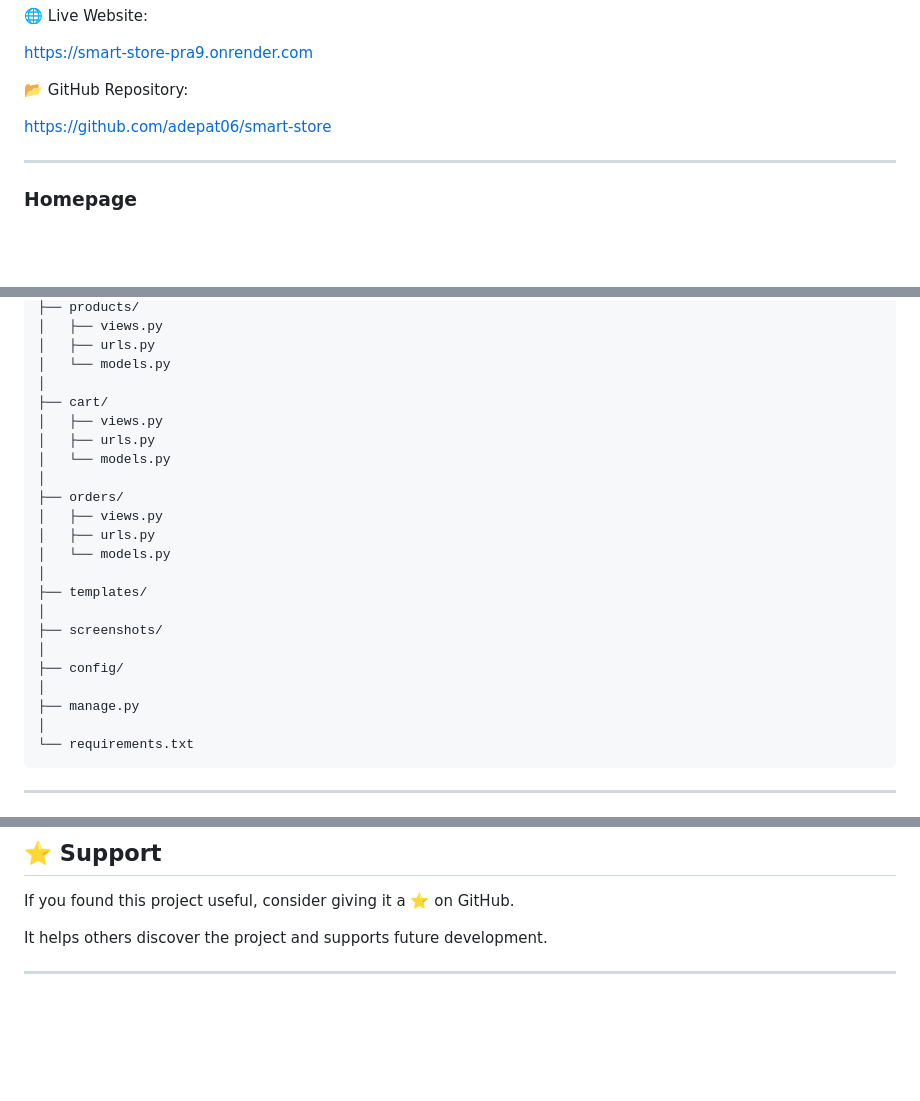
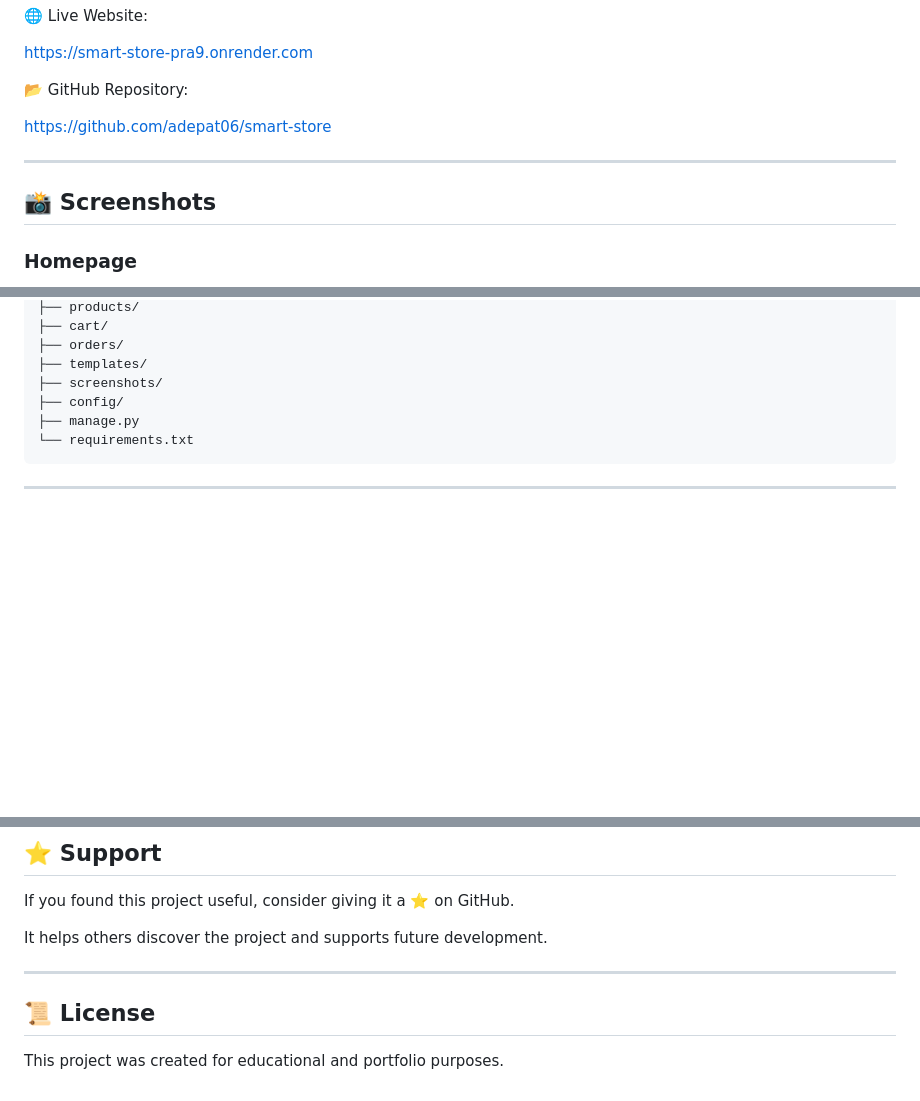
Before and after one commit to adepat06/smart-store, a Markdown page: README.md, 3 parts joined by grey strips. Rendered like a GitHub page; blank space fills up the shorter version.

````diff
--- a/README.md
+++ b/README.md
@@ -18,5 +18,7 @@ https://github.com/adepat06/smart-store
 
 ---
 
+## 📸 Screenshots
+
 ### Homepage
 
@@ -154,26 +134,10 @@ smart_store/
 ├── products/
-│   ├── views.py
-│   ├── urls.py
-│   └── models.py
-│
 ├── cart/
-│   ├── views.py
-│   ├── urls.py
-│   └── models.py
-│
 ├── orders/
-│   ├── views.py
-│   ├── urls.py
-│   └── models.py
-│
 ├── templates/
-│
 ├── screenshots/
-│
 ├── config/
-│
 ├── manage.py
-│
 └── requirements.txt
 ```
 
@@ -328,3 +288,7 @@ If you found this project useful, consider giving it a ⭐ on GitHub.
 It helps others discover the project and supports future development.
 
 ---
+
+## 📜 License
+
+This project was created for educational and portfolio purposes.
````
Also changed, not shown: other parts of README.md (+78 -104 lines).
